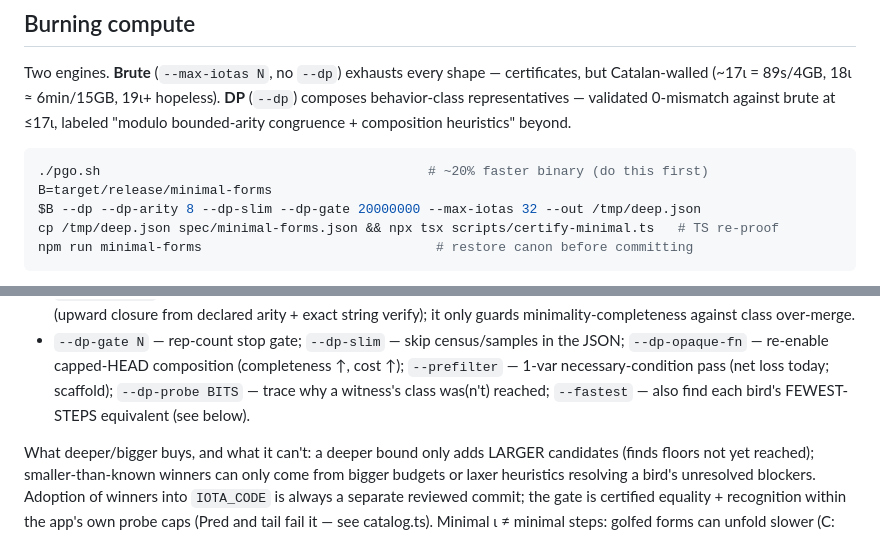
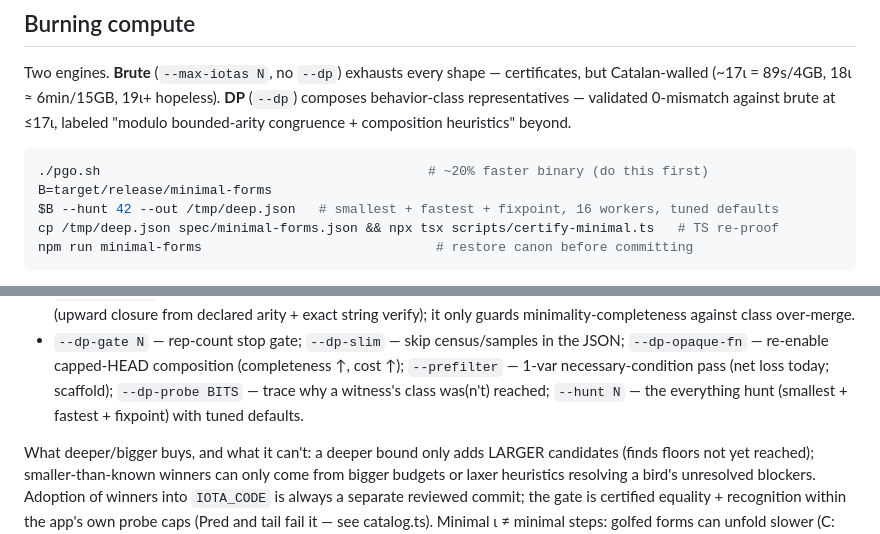
Before and after one commit to Tritlo/Combinate, a Markdown page: crates/minimal/README.md, 2 parts joined by grey strips. Drawn GitHub-style.

Commit message:
chore(minimal-forms): --smallest is now --hunt — it was never just smallest anymore
One flag, the whole hunt: smallest + fastest + fixpoint at tuned
defaults (16 workers, arity 8, slim). --smallest stays as a compat
alias. README updated.

````diff
--- a/crates/minimal/README.md
+++ b/crates/minimal/README.md
@@ -29,7 +29,7 @@ labeled "modulo bounded-arity congruence + composition heuristics" beyond.
 ```sh
 ./pgo.sh                                          # ~20% faster binary (do this first)
 B=target/release/minimal-forms
-$B --dp --dp-arity 8 --dp-slim --dp-gate 20000000 --max-iotas 32 --out /tmp/deep.json
+$B --hunt 42 --out /tmp/deep.json   # smallest + fastest + fixpoint, 16 workers, tuned defaults
 cp /tmp/deep.json spec/minimal-forms.json && npx tsx scripts/certify-minimal.ts   # TS re-proof
 npm run minimal-forms                              # restore canon before committing
 ```
@@ -51,7 +51,7 @@ Knobs:
   `--dp-opaque-fn` — re-enable capped-HEAD composition (completeness ↑, cost ↑);
   `--prefilter` — 1-var necessary-condition pass (net loss today; scaffold);
   `--dp-probe BITS` — trace why a witness's class was(n't) reached;
-  `--fastest` — also find each bird's FEWEST-STEPS equivalent (see below).
+  `--hunt N` — the everything hunt (smallest + fastest + fixpoint) with tuned defaults.
 
 What deeper/bigger buys, and what it can't: a deeper bound only adds LARGER candidates
 (finds floors not yet reached); smaller-than-known winners can only come from bigger
````
